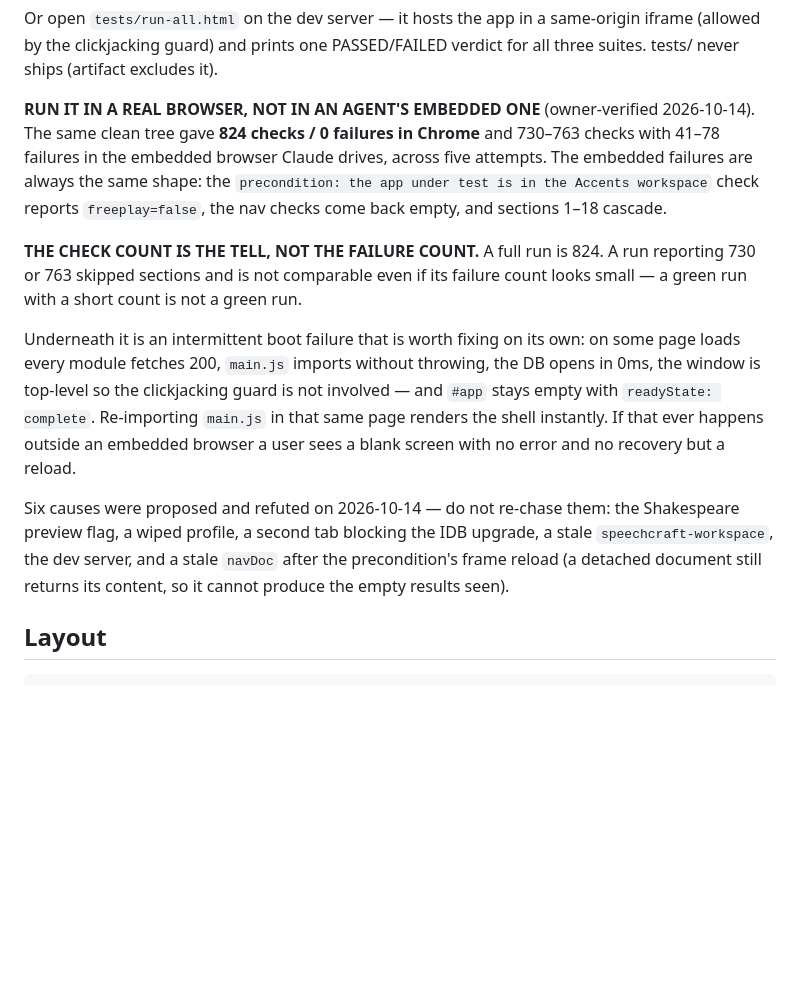
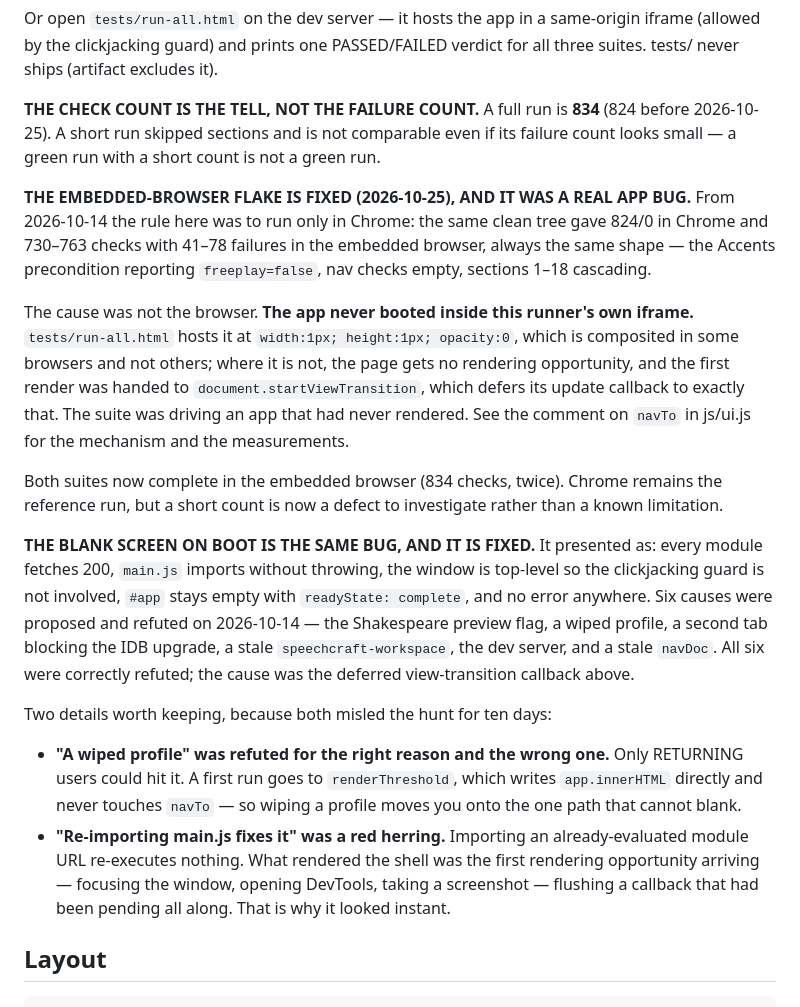
Before and after one commit to frankierocco3-coder/IPA-App, a Markdown page: CLAUDE.md, the part around the change. Rendered like a GitHub page; blank space fills up the shorter version.

Commit message:
docs: record the boot fix, and retire the run-in-Chrome-only rule
CLAUDE.md described the blank screen as an open mystery with six refuted
causes, and told every session that the embedded browser lies. Both were
true when written and both are now wrong, which is the kind of stale
instruction this file exists to prevent.

Keeps the two things that misled the hunt for ten days: that 'a wiped
profile' was refuted for the wrong reason (only RETURNING users could
hit it, because a first run writes app.innerHTML directly), and that
're-importing main.js fixes it' proved nothing (an already-evaluated
module URL re-executes nothing — the act of looking produced the frame).

Co-Authored-By: Claude Opus 5 <noreply@anthropic.com>

```diff
--- a/CLAUDE.md
+++ b/CLAUDE.md
@@ -116,30 +116,48 @@ same-origin iframe (allowed by the clickjacking guard) and prints one
 PASSED/FAILED verdict for all three suites. tests/ never ships (artifact
 excludes it).
 
-**RUN IT IN A REAL BROWSER, NOT IN AN AGENT'S EMBEDDED ONE** (owner-verified
-2026-10-14). The same clean tree gave **824 checks / 0 failures in Chrome**
-and 730–763 checks with 41–78 failures in the embedded browser Claude drives,
-across five attempts. The embedded failures are always the same shape: the
-`precondition: the app under test is in the Accents workspace` check reports
-`freeplay=false`, the nav checks come back empty, and sections 1–18 cascade.
+**THE CHECK COUNT IS THE TELL, NOT THE FAILURE COUNT.** A full run is **834**
+(824 before 2026-10-25). A short run skipped sections and is not comparable
+even if its failure count looks small — a green run with a short count is not
+a green run.
 
-**THE CHECK COUNT IS THE TELL, NOT THE FAILURE COUNT.** A full run is 824. A
-run reporting 730 or 763 skipped sections and is not comparable even if its
-failure count looks small — a green run with a short count is not a green run.
+**THE EMBEDDED-BROWSER FLAKE IS FIXED (2026-10-25), AND IT WAS A REAL APP
+BUG.** From 2026-10-14 the rule here was to run only in Chrome: the same clean
+tree gave 824/0 in Chrome and 730–763 checks with 41–78 failures in the
+embedded browser, always the same shape — the Accents precondition reporting
+`freeplay=false`, nav checks empty, sections 1–18 cascading.
 
-Underneath it is an intermittent boot failure that is worth fixing on its own:
-on some page loads every module fetches 200, `main.js` imports without
-throwing, the DB opens in 0ms, the window is top-level so the clickjacking
-guard is not involved — and `#app` stays empty with `readyState: complete`.
-Re-importing `main.js` in that same page renders the shell instantly. If that
-ever happens outside an embedded browser a user sees a blank screen with no
-error and no recovery but a reload.
+The cause was not the browser. **The app never booted inside this runner's own
+iframe.** `tests/run-all.html` hosts it at `width:1px; height:1px; opacity:0`,
+which is composited in some browsers and not others; where it is not, the page
+gets no rendering opportunity, and the first render was handed to
+`document.startViewTransition`, which defers its update callback to exactly
+that. The suite was driving an app that had never rendered. See the comment on
+`navTo` in js/ui.js for the mechanism and the measurements.
 
-Six causes were proposed and refuted on 2026-10-14 — do not re-chase them:
-the Shakespeare preview flag, a wiped profile, a second tab blocking the IDB
-upgrade, a stale `speechcraft-workspace`, the dev server, and a stale `navDoc`
-after the precondition's frame reload (a detached document still returns its
-content, so it cannot produce the empty results seen).
+Both suites now complete in the embedded browser (834 checks, twice). Chrome
+remains the reference run, but a short count is now a defect to investigate
+rather than a known limitation.
+
+**THE BLANK SCREEN ON BOOT IS THE SAME BUG, AND IT IS FIXED.** It presented as:
+every module fetches 200, `main.js` imports without throwing, the window is
+top-level so the clickjacking guard is not involved, `#app` stays empty with
+`readyState: complete`, and no error anywhere. Six causes were proposed and
+refuted on 2026-10-14 — the Shakespeare preview flag, a wiped profile, a second
+tab blocking the IDB upgrade, a stale `speechcraft-workspace`, the dev server,
+and a stale `navDoc`. All six were correctly refuted; the cause was the
+deferred view-transition callback above.
+
+Two details worth keeping, because both misled the hunt for ten days:
+* **"A wiped profile" was refuted for the right reason and the wrong one.**
+  Only RETURNING users could hit it. A first run goes to `renderThreshold`,
+  which writes `app.innerHTML` directly and never touches `navTo` — so wiping
+  a profile moves you onto the one path that cannot blank.
+* **"Re-importing main.js fixes it" was a red herring.** Importing an
+  already-evaluated module URL re-executes nothing. What rendered the shell was
+  the first rendering opportunity arriving — focusing the window, opening
+  DevTools, taking a screenshot — flushing a callback that had been pending all
+  along. That is why it looked instant.
 
 ## Layout
 
```
